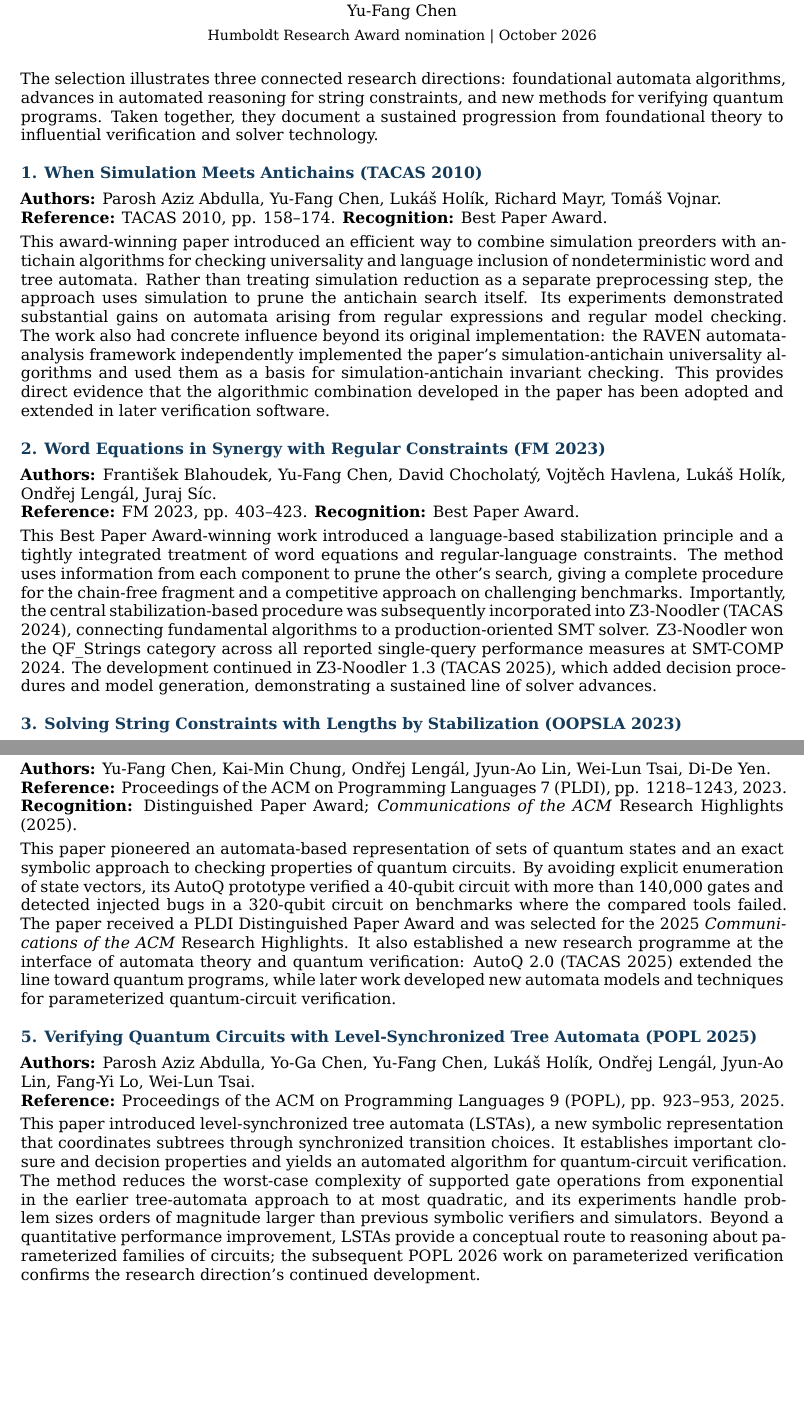
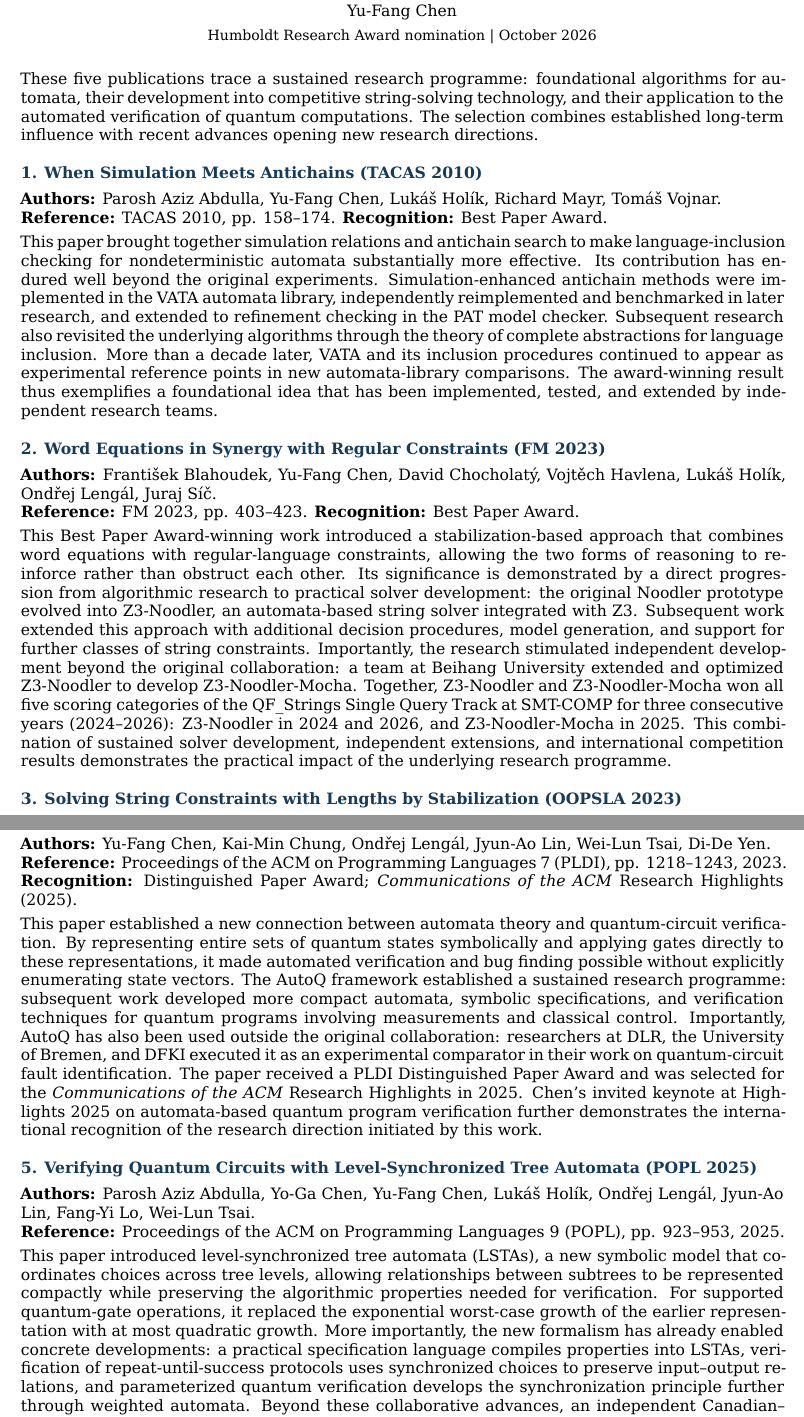
Before and after one commit to plfm-iis/CV, a LaTeX document (humboldt-key-publications.tex): two parts of pages 1 and 2 of 2, joined at a grey line, cut so that both start at the same text, the shorter picture padded with empty space. Compiled offline with XeLaTeX.

Commit message:
Strengthen Humboldt key-publication impact evidence and correct author name

```diff
--- a/humboldt-key-publications.tex
+++ b/humboldt-key-publications.tex
@@ -13,17 +13,17 @@
 {\small Humboldt Research Award nomination | October 2026}
 \end{center}
 \vspace{0.3em}
-The selection illustrates three connected research directions: foundational automata algorithms, advances in automated reasoning for string constraints, and new methods for verifying quantum programs. Taken together, they document a sustained progression from foundational theory to influential verification and solver technology.\par
+These five publications trace a sustained research programme: foundational algorithms for automata, their development into competitive string-solving technology, and their application to the automated verification of quantum computations. The selection combines established long-term influence with recent advances opening new research directions.\par
 \section{1. When Simulation Meets Antichains (TACAS 2010)}
 \textbf{Authors:} Parosh Aziz Abdulla, Yu-Fang Chen, Lukáš Holík, Richard Mayr, Tomáš Vojnar.\\
 \textbf{Reference:} TACAS 2010, pp. 158--174. \textbf{Recognition:} Best Paper Award.
 
-This award-winning paper introduced an efficient way to combine simulation preorders with antichain algorithms for checking universality and language inclusion of nondeterministic word and tree automata. Rather than treating simulation reduction as a separate preprocessing step, the approach uses simulation to prune the antichain search itself. Its experiments demonstrated substantial gains on automata arising from regular expressions and regular model checking. The work also had concrete influence beyond its original implementation: the RAVEN automata-analysis framework independently implemented the paper's simulation-antichain universality algorithms and used them as a basis for simulation-antichain invariant checking. This provides direct evidence that the algorithmic combination developed in the paper has been adopted and extended in later verification software.
+This paper brought together simulation relations and antichain search to make language-inclusion checking for nondeterministic automata substantially more effective. Its contribution has endured well beyond the original experiments. Simulation-enhanced antichain methods were implemented in the VATA automata library, independently reimplemented and benchmarked in later research, and extended to refinement checking in the PAT model checker. Subsequent research also revisited the underlying algorithms through the theory of complete abstractions for language inclusion. More than a decade later, VATA and its inclusion procedures continued to appear as experimental reference points in new automata-library comparisons. The award-winning result thus exemplifies a foundational idea that has been implemented, tested, and extended by independent research teams.
 
 \section{2. Word Equations in Synergy with Regular Constraints (FM 2023)}
-\textbf{Authors:} František Blahoudek, Yu-Fang Chen, David Chocholatý, Vojtěch Havlena, Lukáš Holík, Ondřej Lengál, Juraj Síc.\\
+\textbf{Authors:} František Blahoudek, Yu-Fang Chen, David Chocholatý, Vojtěch Havlena, Lukáš Holík, Ondřej Lengál, Juraj Síč.\\
 \textbf{Reference:} FM 2023, pp. 403--423. \textbf{Recognition:} Best Paper Award.
 
-This Best Paper Award-winning work introduced a language-based stabilization principle and a tightly integrated treatment of word equations and regular-language constraints. The method uses information from each component to prune the other's search, giving a complete procedure for the chain-free fragment and a competitive approach on challenging benchmarks. Importantly, the central stabilization-based procedure was subsequently incorporated into Z3-Noodler (TACAS 2024), connecting fundamental algorithms to a production-oriented SMT solver. Z3-Noodler won the QF\_Strings category across all reported single-query performance measures at SMT-COMP 2024. The development continued in Z3-Noodler 1.3 (TACAS 2025), which added decision procedures and model generation, demonstrating a sustained line of solver advances.
+This Best Paper Award-winning work introduced a stabilization-based approach that combines word equations with regular-language constraints, allowing the two forms of reasoning to reinforce rather than obstruct each other. Its significance is demonstrated by a direct progression from algorithmic research to practical solver development: the original Noodler prototype evolved into Z3-Noodler, an automata-based string solver integrated with Z3. Subsequent work extended this approach with additional decision procedures, model generation, and support for further classes of string constraints. Importantly, the research stimulated independent development beyond the original collaboration: a team at Beihang University extended and optimized Z3-Noodler to develop Z3-Noodler-Mocha. Together, Z3-Noodler and Z3-Noodler-Mocha won all five scoring categories of the QF\_Strings Single Query Track at SMT-COMP for three consecutive years (2024--2026): Z3-Noodler in 2024 and 2026, and Z3-Noodler-Mocha in 2025. This combination of sustained solver development, independent extensions, and international competition results demonstrates the practical impact of the underlying research programme.
 
 \section{3. Solving String Constraints with Lengths by Stabilization (OOPSLA 2023)}
@@ -37,11 +37,11 @@ Recognized with an OOPSLA Distinguished Paper Award, this work advanced string s
 \textbf{Authors:} Yu-Fang Chen, Kai-Min Chung, Ondřej Lengál, Jyun-Ao Lin, Wei-Lun Tsai, Di-De Yen.\\
 \textbf{Reference:} Proceedings of the ACM on Programming Languages 7 (PLDI), pp. 1218--1243, 2023. \textbf{Recognition:} Distinguished Paper Award; \emph{Communications of the ACM} Research Highlights (2025).
 
-This paper pioneered an automata-based representation of sets of quantum states and an exact symbolic approach to checking properties of quantum circuits. By avoiding explicit enumeration of state vectors, its AutoQ prototype verified a 40-qubit circuit with more than 140,000 gates and detected injected bugs in a 320-qubit circuit on benchmarks where the compared tools failed. The paper received a PLDI Distinguished Paper Award and was selected for the 2025 \emph{Communications of the ACM} Research Highlights. It also established a new research programme at the interface of automata theory and quantum verification: AutoQ 2.0 (TACAS 2025) extended the line toward quantum programs, while later work developed new automata models and techniques for parameterized quantum-circuit verification.
+This paper established a new connection between automata theory and quantum-circuit verification. By representing entire sets of quantum states symbolically and applying gates directly to these representations, it made automated verification and bug finding possible without explicitly enumerating state vectors. The AutoQ framework established a sustained research programme: subsequent work developed more compact automata, symbolic specifications, and verification techniques for quantum programs involving measurements and classical control. Importantly, AutoQ has also been used outside the original collaboration: researchers at DLR, the University of Bremen, and DFKI executed it as an experimental comparator in their work on quantum-circuit fault identification. The paper received a PLDI Distinguished Paper Award and was selected for the \emph{Communications of the ACM} Research Highlights in 2025. Chen's invited keynote at Highlights 2025 on automata-based quantum program verification further demonstrates the international recognition of the research direction initiated by this work.
 
 \section{5. Verifying Quantum Circuits with Level-Synchronized Tree Automata (POPL 2025)}
 \textbf{Authors:} Parosh Aziz Abdulla, Yo-Ga Chen, Yu-Fang Chen, Lukáš Holík, Ondřej Lengál, Jyun-Ao Lin, Fang-Yi Lo, Wei-Lun Tsai.\\
 \textbf{Reference:} Proceedings of the ACM on Programming Languages 9 (POPL), pp. 923--953, 2025.
 
-This paper introduced level-synchronized tree automata (LSTAs), a new symbolic representation that coordinates subtrees through synchronized transition choices. It establishes important closure and decision properties and yields an automated algorithm for quantum-circuit verification. The method reduces the worst-case complexity of supported gate operations from exponential in the earlier tree-automata approach to at most quadratic, and its experiments handle problem sizes orders of magnitude larger than previous symbolic verifiers and simulators. Beyond a quantitative performance improvement, LSTAs provide a conceptual route to reasoning about parameterized families of circuits; the subsequent POPL 2026 work on parameterized verification confirms the research direction's continued development.
+This paper introduced level-synchronized tree automata (LSTAs), a new symbolic model that coordinates choices across tree levels, allowing relationships between subtrees to be represented compactly while preserving the algorithmic properties needed for verification. For supported quantum-gate operations, it replaced the exponential worst-case growth of the earlier representation with at most quadratic growth. More importantly, the new formalism has already enabled concrete developments: a practical specification language compiles properties into LSTAs, verification of repeat-until-success protocols uses synchronized choices to preserve input--output relations, and parameterized quantum verification develops the synchronization principle further through weighted automata. Beyond these collaborative advances, an independent Canadian--Belgian research team has begun investigating LSTA decision complexity and representation growth in a 2026 preprint. These developments illustrate how a new automata model has opened both additional verification capabilities and new theoretical research questions.
 \end{document}
```
Also changed, not shown: humboldt-key-publications.tex (4 more changed lines).
